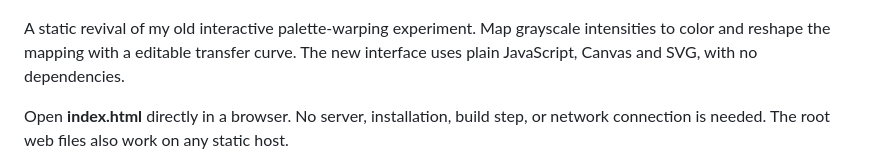
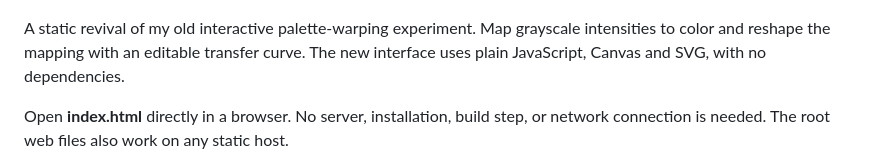
Before and after one commit to mykkro/palettizer, a Markdown page: README.md, the part around the change. Rendered like a GitHub page.

Commit message:
Tidy README wording and line endings

```diff
--- a/README.md
+++ b/README.md
@@ -3,7 +3,7 @@
 ![Palettizer with a thermal palette and editable transfer curve](screenshot.png)
 
 A static revival of my old interactive palette-warping experiment. Map grayscale
-intensities to color and reshape the mapping with a editable transfer curve.
+intensities to color and reshape the mapping with an editable transfer curve.
 The new interface uses plain JavaScript, Canvas and SVG, with no dependencies.
 
 Open **index.html** directly in a browser. No server, installation, build step,
```
